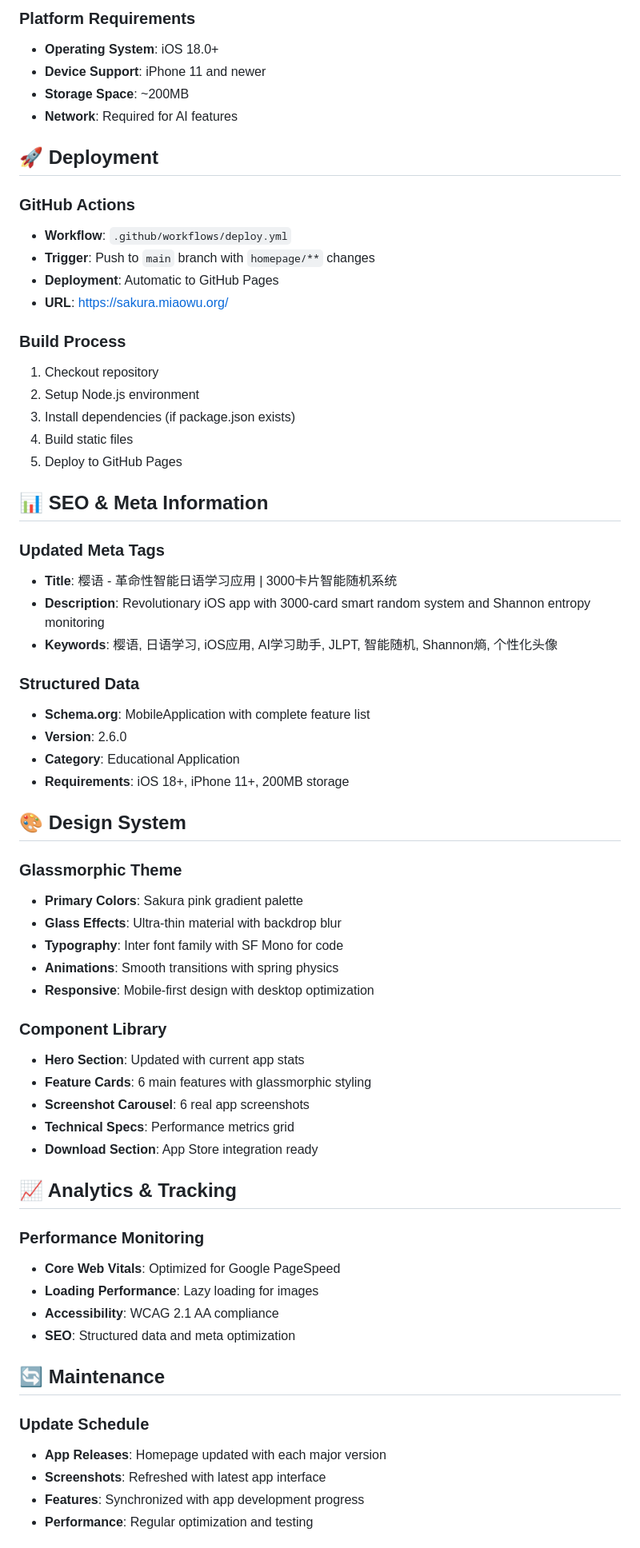
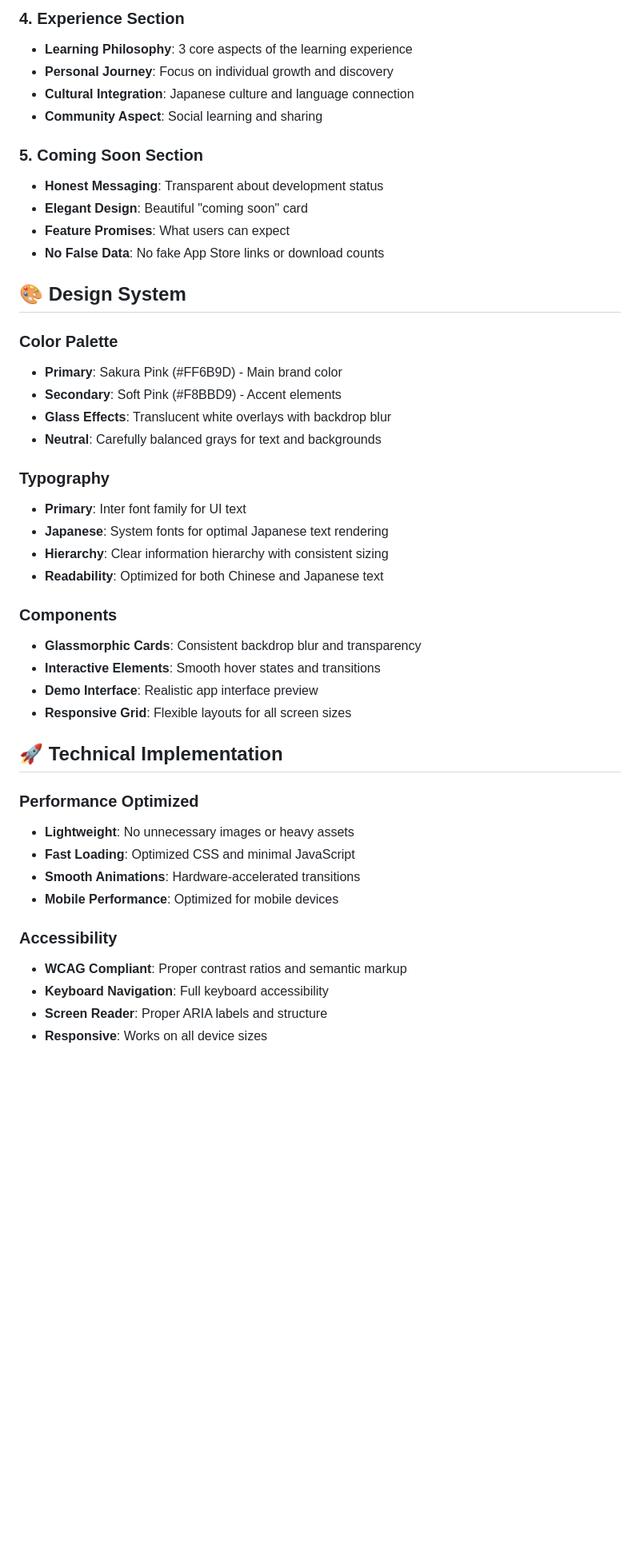
Before and after one commit to oiahoon/SakuraJP-ios, a Markdown page: README.md, the part around the change printed below. Shown: that part at 80% size. GitHub-like rendering; blank space fills up the shorter version.

```diff
--- a/README.md
+++ b/README.md
@@ -66,67 +64,47 @@ All screenshots updated with real iPhone 16 Pro Max captures:
 
-### Platform Requirements
-- **Operating System**: iOS 18.0+
-- **Device Support**: iPhone 11 and newer
-- **Storage Space**: ~200MB
-- **Network**: Required for AI features
+### 4. Experience Section
+- **Learning Philosophy**: 3 core aspects of the learning experience
+- **Personal Journey**: Focus on individual growth and discovery
+- **Cultural Integration**: Japanese culture and language connection
+- **Community Aspect**: Social learning and sharing
 
-## 🚀 Deployment
-
-### GitHub Actions
-- **Workflow**: `.github/workflows/deploy.yml`
-- **Trigger**: Push to `main` branch with `homepage/**` changes
-- **Deployment**: Automatic to GitHub Pages
-- **URL**: https://sakura.miaowu.org/
-
-### Build Process
-1. Checkout repository
-2. Setup Node.js environment
-3. Install dependencies (if package.json exists)
-4. Build static files
-5. Deploy to GitHub Pages
-
-## 📊 SEO & Meta Information
-
-### Updated Meta Tags
-- **Title**: 樱语 - 革命性智能日语学习应用 | 3000卡片智能随机系统
-- **Description**: Revolutionary iOS app with 3000-card smart random system and Shannon entropy monitoring
-- **Keywords**: 樱语, 日语学习, iOS应用, AI学习助手, JLPT, 智能随机, Shannon熵, 个性化头像
-
-### Structured Data
-- **Schema.org**: MobileApplication with complete feature list
-- **Version**: 2.6.0
-- **Category**: Educational Application
-- **Requirements**: iOS 18+, iPhone 11+, 200MB storage
+### 5. Coming Soon Section
+- **Honest Messaging**: Transparent about development status
+- **Elegant Design**: Beautiful "coming soon" card
+- **Feature Promises**: What users can expect
+- **No False Data**: No fake App Store links or download counts
 
 ## 🎨 Design System
 
-### Glassmorphic Theme
-- **Primary Colors**: Sakura pink gradient palette
-- **Glass Effects**: Ultra-thin material with backdrop blur
-- **Typography**: Inter font family with SF Mono for code
-- **Animations**: Smooth transitions with spring physics
-- **Responsive**: Mobile-first design with desktop optimization
+### Color Palette
+- **Primary**: Sakura Pink (#FF6B9D) - Main brand color
+- **Secondary**: Soft Pink (#F8BBD9) - Accent elements
+- **Glass Effects**: Translucent white overlays with backdrop blur
+- **Neutral**: Carefully balanced grays for text and backgrounds
 
-### Component Library
-- **Hero Section**: Updated with current app stats
-- **Feature Cards**: 6 main features with glassmorphic styling
-- **Screenshot Carousel**: 6 real app screenshots
-- **Technical Specs**: Performance metrics grid
-- **Download Section**: App Store integration ready
+### Typography
+- **Primary**: Inter font family for UI text
+- **Japanese**: System fonts for optimal Japanese text rendering
+- **Hierarchy**: Clear information hierarchy with consistent sizing
+- **Readability**: Optimized for both Chinese and Japanese text
 
-## 📈 Analytics & Tracking
+### Components
+- **Glassmorphic Cards**: Consistent backdrop blur and transparency
+- **Interactive Elements**: Smooth hover states and transitions
+- **Demo Interface**: Realistic app interface preview
+- **Responsive Grid**: Flexible layouts for all screen sizes
 
-### Performance Monitoring
-- **Core Web Vitals**: Optimized for Google PageSpeed
-- **Loading Performance**: Lazy loading for images
-- **Accessibility**: WCAG 2.1 AA compliance
-- **SEO**: Structured data and meta optimization
+## 🚀 Technical Implementation
 
-## 🔄 Maintenance
+### Performance Optimized
+- **Lightweight**: No unnecessary images or heavy assets
+- **Fast Loading**: Optimized CSS and minimal JavaScript
+- **Smooth Animations**: Hardware-accelerated transitions
+- **Mobile Performance**: Optimized for mobile devices
 
-### Update Schedule
-- **App Releases**: Homepage updated with each major version
-- **Screenshots**: Refreshed with latest app interface
-- **Features**: Synchronized with app development progress
-- **Performance**: Regular optimization and testing
+### Accessibility
+- **WCAG Compliant**: Proper contrast ratios and semantic markup
+- **Keyboard Navigation**: Full keyboard accessibility
+- **Screen Reader**: Proper ARIA labels and structure
+- **Responsive**: Works on all device sizes
 
```
Also changed, not shown: other parts of README.md (+85 -58 lines).
